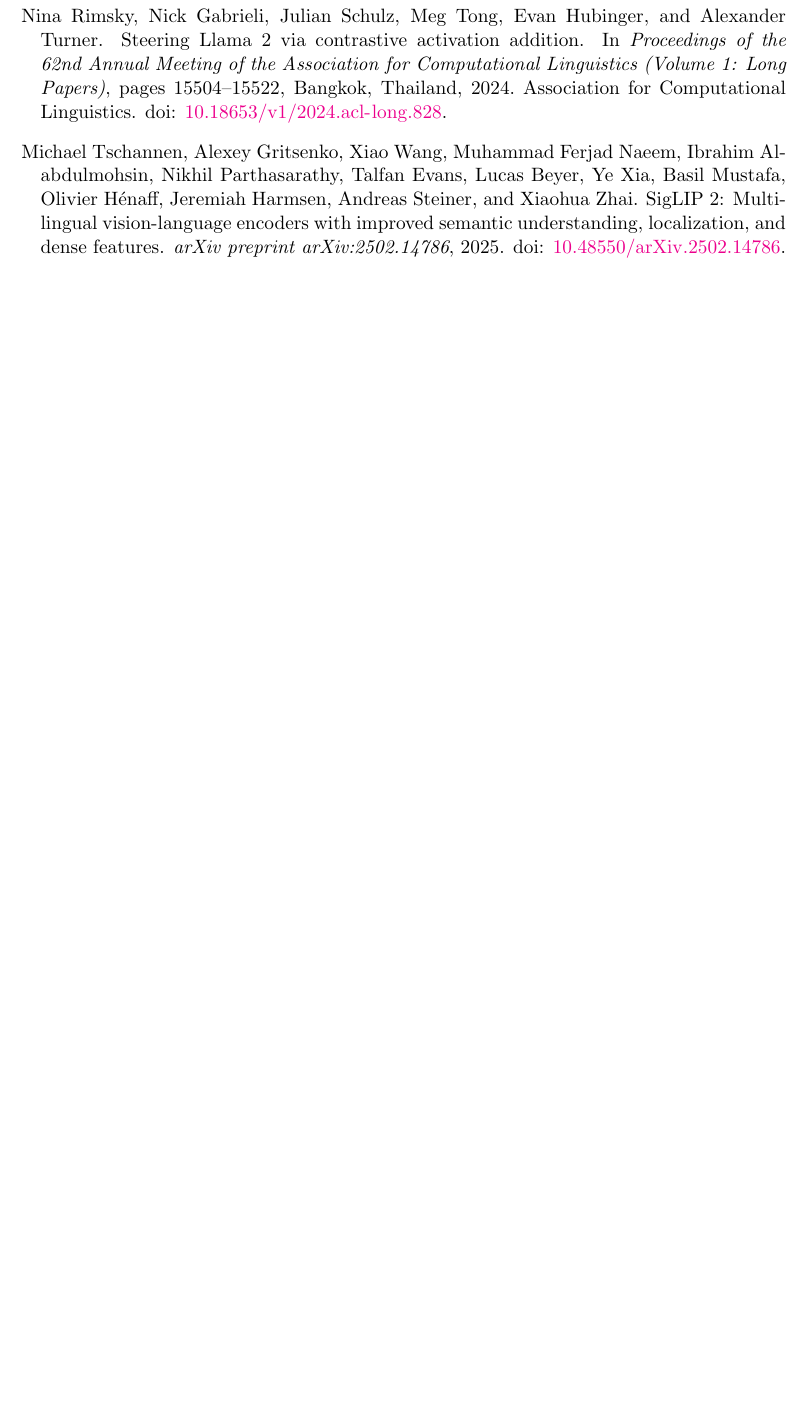
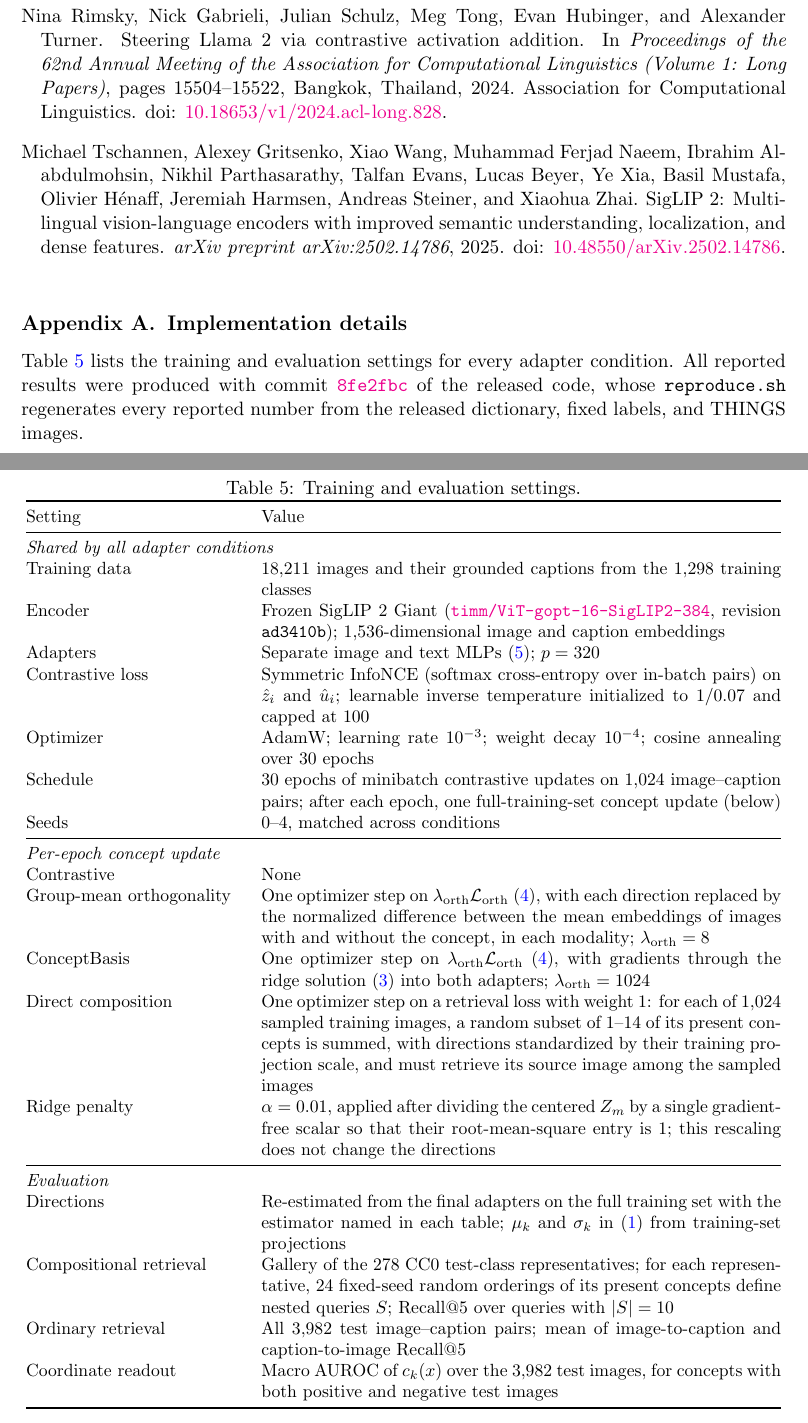
Before and after one commit to markjouh/conceptbasis-paper, a LaTeX thesis (main.tex): part of page 12 of 12 before the commit and two parts of pages 12 and 13 of 14 after it, the two joined at a grey line, cut so that both start at the same text, the shorter picture padded with empty space. Compiled offline with pdfLaTeX.

Commit message:
Add implementation-details appendix and pin code link
Add Appendix A with a training and evaluation settings table and a
reproducibility note, point to it from Section 5.1, and pin the code
link to the commit that produced all reported results. Move the
encoder revision and direct-composition sampling details there.

```diff
--- a/main.tex
+++ b/main.tex
@@ -283,6 +283,46 @@
 \bibliography{references}
 
 \appendix
+\section{Implementation details}
+\label{apd:implementation}
+
+Table~\ref{tab:implementation} lists the training and evaluation settings for every adapter condition. All reported results were produced with commit \href{https://github.com/markjouh/conceptbasis/tree/8fe2fbc9b94f984b4ddf8be024888defa90a4a3a}{\texttt{8fe2fbc}} of the released code, whose \texttt{reproduce.sh} regenerates every reported number from the released dictionary, fixed labels, and THINGS images.
+
+\begin{table}[h!]
+  \centering
+  \caption{Training and evaluation settings.}
+  \label{tab:implementation}
+  \small
+  \begin{tabular}{@{}p{0.28\textwidth} p{0.68\textwidth}@{}}
+    \toprule
+    Setting & Value \\
+    \midrule
+    \multicolumn{2}{@{}l}{\emph{Shared by all adapter conditions}} \\
+    Training data & 18,211 images and their grounded captions from the 1,298 training classes \\
+    Encoder & Frozen SigLIP 2 Giant (\href{https://huggingface.co/timm/ViT-gopt-16-SigLIP2-384/tree/ad3410bee2c3373be5ed01e7c4e7fcd2bf95a183}{\texttt{timm/ViT-gopt-16-SigLIP2-384}}, revision \texttt{ad3410b}); 1,536-dimensional image and caption embeddings \\
+    Adapters & Separate image and text MLPs \eqref{eq:adapter}; $p=320$ \\
+    Contrastive loss & Symmetric InfoNCE (softmax cross-entropy over in-batch pairs) on $\hat z_i$ and $\hat u_i$; learnable inverse temperature initialized to $1/0.07$ and capped at 100 \\
+    Optimizer & AdamW; learning rate $10^{-3}$; weight decay $10^{-4}$; cosine annealing over 30 epochs \\
+    Schedule & 30 epochs of minibatch contrastive updates on 1,024 image--caption pairs; after each epoch, one full-training-set concept update (below) \\
+    Seeds & 0--4, matched across conditions \\
+    \midrule
+    \multicolumn{2}{@{}l}{\emph{Per-epoch concept update}} \\
+    Contrastive & None \\
+    Group-mean orthogonality & One optimizer step on $\lambda_{\mathrm{orth}}\mathcal{L}_{\mathrm{orth}}$ \eqref{eq:orthogonality}, with each direction replaced by the normalized difference between the mean embeddings of images with and without the concept, in each modality; $\lambda_{\mathrm{orth}}=8$ \\
+    ConceptBasis & One optimizer step on $\lambda_{\mathrm{orth}}\mathcal{L}_{\mathrm{orth}}$ \eqref{eq:orthogonality}, with gradients through the ridge solution \eqref{eq:ridge} into both adapters; $\lambda_{\mathrm{orth}}=1024$ \\
+    Direct composition & One optimizer step on a retrieval loss with weight 1: for each of 1,024 sampled training images, a random subset of 1--14 of its present concepts is summed, with directions standardized by their training projection scale, and must retrieve its source image among the sampled images \\
+    Ridge penalty & $\alpha=0.01$, applied after dividing the centered $Z_m$ by a single gradient-free scalar so that their root-mean-square entry is 1; this rescaling does not change the directions \\
+    \midrule
+    \multicolumn{2}{@{}l}{\emph{Evaluation}} \\
+    Directions & Re-estimated from the final adapters on the full training set with the estimator named in each table; $\mu_k$ and $\sigma_k$ in \eqref{eq:coefficient} from training-set projections \\
+    Compositional retrieval & Gallery of the 278 CC0 test-class representatives; for each representative, 24 fixed-seed random orderings of its present concepts define nested queries $S$; Recall@5 over queries with $\lvert S\rvert=10$ \\
+    Ordinary retrieval & All 3,982 test image--caption pairs; mean of image-to-caption and caption-to-image Recall@5 \\
+    Coordinate readout & Macro AUROC of $c_k(x)$ over the 3,982 test images, for concepts with both positive and negative test images \\
+    \bottomrule
+  \end{tabular}
+\end{table}
+
+\clearpage
 \section{Additional SpLiCE results}
 
 \begin{table}[h!]
```
Also changed, not shown: main.tex (8 more changed lines).
